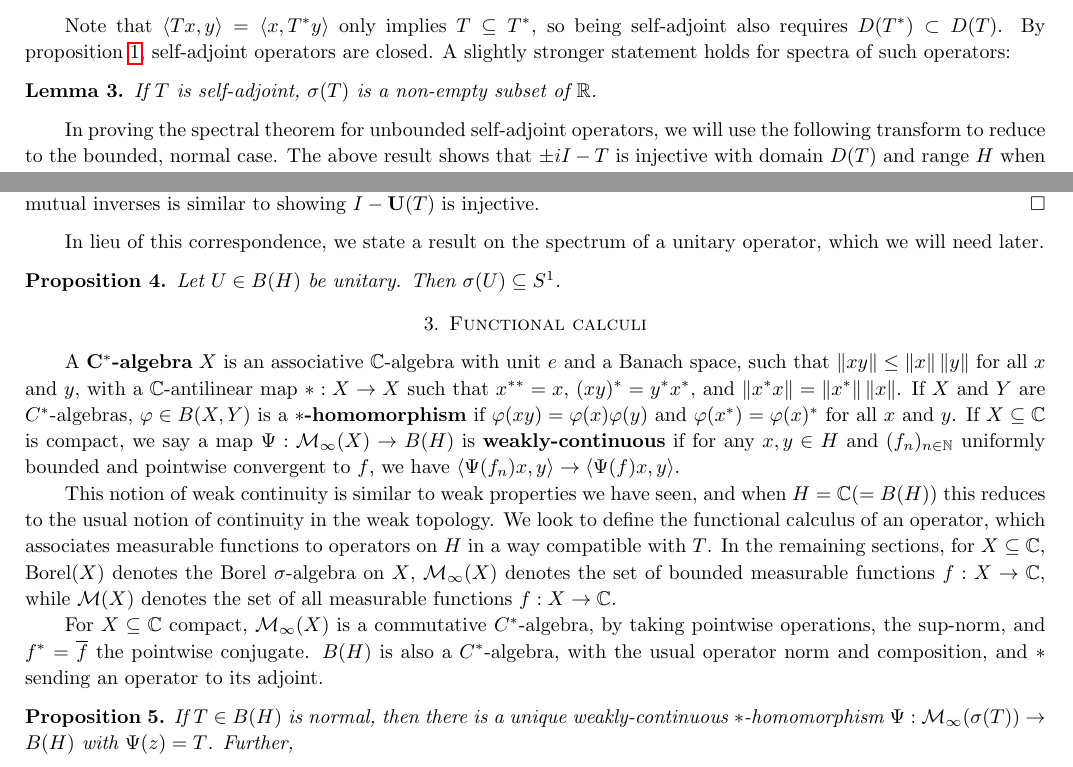
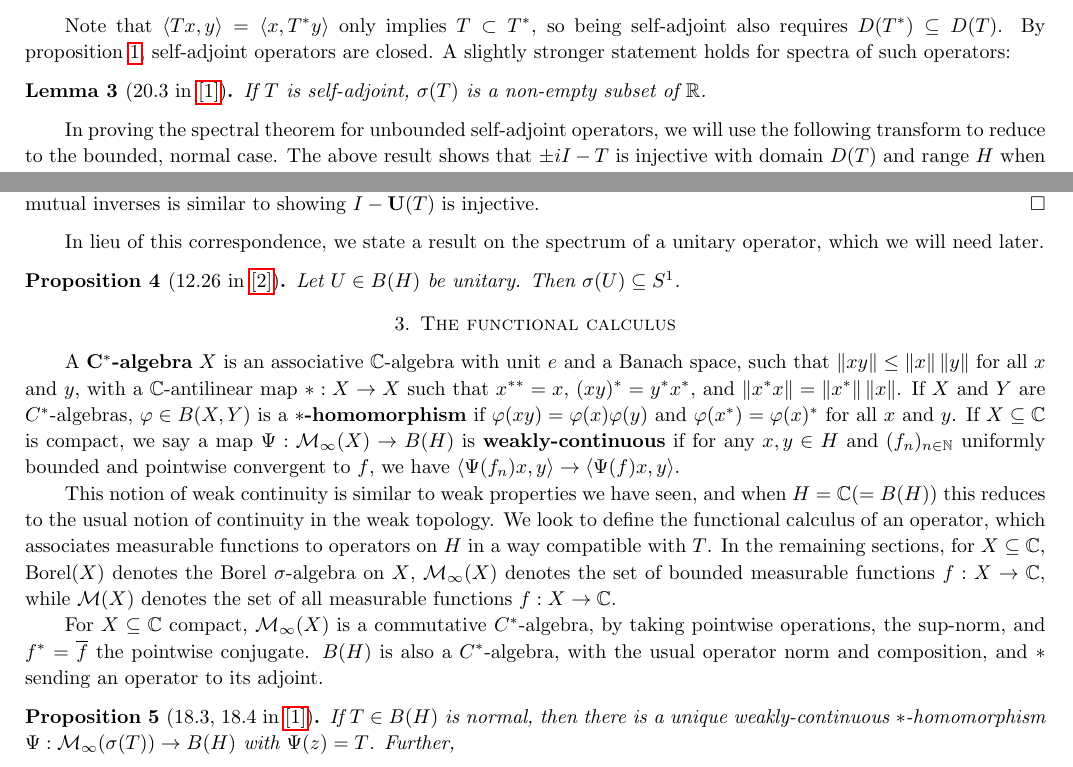
Before and after one commit to January109/Spectral-Theorem-for-Unbounded-Self-Adjoint-Operators, a LaTeX paper (Essay (MATH3325).tex): two parts of page 2 of 6, joined at a grey line, cut so that both start at the same text. Compiled offline with pdfLaTeX.

Commit message:
some small fixes and some more referencing

```diff
--- a/Essay (MATH3325).tex
+++ b/Essay (MATH3325).tex
@@ -79,8 +79,8 @@ We give the generalisation of a self-adjoint operator on $H$, which we will end
 \begin{definition}
     A densely defined operator $T$ is \textbf{self-adjoint} if $T = T^*$.
 \end{definition}
-Note that $\lrangle{Tx, y} = \lrangle{x, T^*y}$ only implies $T \subseteq T^*$, so being self-adjoint also requires $D(T^*) \subset D(T)$. By proposition \ref{adjclosed}, self-adjoint operators are closed. A slightly stronger statement holds for spectra of such operators:
-\begin{lemma}
+Note that $\lrangle{Tx, y} = \lrangle{x, T^*y}$ only implies $T \subset T^*$, so being self-adjoint also requires $D(T^*) \subseteq D(T)$. By proposition \ref{adjclosed}, self-adjoint operators are closed. A slightly stronger statement holds for spectra of such operators:
+\begin{lemma}[20.3 in \hyperlink{meisevogt}{[1]}]
     If $T$ is self-adjoint, $\sigma(T)$ is a non-empty subset of $\R$.
 \end{lemma}
 In proving the spectral theorem for unbounded self-adjoint operators, we will use the following transform to reduce to the bounded, normal case. The above result shows that $\pm iI - T$ is injective with domain $D(T)$ and range $H$ when $T$ is self-adjoint, so the operator defined below is well-defined.
@@ -98,10 +98,10 @@ We are interested in the Cayley transform as it yields the following corresponde
 % Unbounded / Symmetric operators (19.1 - 19.11) -- One-line sketches (key identities).
 % Resolutions of the identity
 In lieu of this correspondence, we state a result on the spectrum of a unitary operator, which we will need later.
-\begin{proposition}
+\begin{proposition}[12.26 in \hyperlink{rudin}{[2]}]
     Let $U \in B(H)$ be unitary. Then $\sigma(U) \subseteq S^1$.
 \end{proposition}
-\section{Functional calculi}
+\section{The functional calculus}
 A \textbf{$\mathbf{C^*}$-algebra} $X$ is an associative $\C$-algebra with unit $e$ and a Banach space, such that $\norm{xy} \leq \norm{x}\norm{y}$ for all $x$ and $y$, with a $\C$-antilinear map $* : X \to X$ such that $x^{**} = x$, $(xy)^* = y^*x^*$, and $\norm{x^*x} = \norm{x^*}\norm{x}$. If $X$ and $Y$ are $C^*$-algebras, $\varphi \in B(X, Y)$ is a \textbf{$\mathbf{*}$-homomorphism} if $\varphi(xy) = \varphi(x)\varphi(y)$ and $\varphi(x^*) = \varphi(x)^*$ for all $x$ and $y$. %, and a \textbf{$\mathbf{*}$-isomorphism} if it is invertible, and its inverse is a $*$-homomorphism. % For $a \in A$, we say $a$ is \textbf{normal} if $a^*a = aa^*$, and \textbf{invertible} if there is $b \in A$ with $ab = ba = e$. We define its \textbf{spectrum} as $\sigma(a) = \set{x \in \C \mid xa - e \text{ is invertible}}$.
 % $C^*$-algebra; $*$-homomorphism/isomorphism
 If $X \subseteq \C$ is compact, we say a map $\Psi : \M_\infty(X) \to B(H)$ is \textbf{weakly-continuous} if for any $x, y \in H$ and $(f_n)_{n \in \N}$ uniformly bounded and pointwise convergent to $f$, we have $\lrangle{\Psi(f_n)x, y} \to \lrangle{\Psi(f)x, y}$.
@@ -109,7 +109,7 @@ If $X \subseteq \C$ is compact, we say a map $\Psi : \M_\infty(X) \to B(H)$ is \
 This notion of weak continuity is similar to weak properties we have seen, and when $H = \C (= B(H))$ this reduces to the usual notion of continuity in the weak topology. We look to define the functional calculus of an operator, which associates measurable functions to operators on $H$ in a way compatible with $T$. In the remaining sections, for $X \subseteq \C$, $\Borel(X)$ denotes the Borel $\sigma$-algebra on $X$, $\M_\infty(X)$ denotes the set of bounded measurable functions $f : X \to \C$, while $\M(X)$ denotes the set of all measurable functions $f : X \to \C$.
 
 For $X \subseteq \C$ compact, $\M_\infty(X)$ is a commutative $C^*$-algebra, by taking pointwise operations, the sup-norm, and $f^* = \ol f$ the pointwise conjugate. $B(H)$ is also a $C^*$-algebra, with the usual operator norm and composition, and $*$ sending an operator to its adjoint.
-\begin{proposition}\label{funccalc}
+\begin{proposition}[18.3, 18.4 in \hyperlink{meisevogt}{[1]}]\label{funccalc}
     If $T \in B(H)$ is normal, then there is a unique weakly-continuous $*$-homomorphism $\Psi : \M_\infty(\sigma(T)) \to B(H)$ with $\Psi(z) = T$. Further,
     \begin{enumerate}
         \item $\Psi$ is continuous with $\norm{\Psi} = 1$;
```
Also changed, not shown: Essay (MATH3325).pdf, Essay (MATH3325).tex (10 more changed lines).
